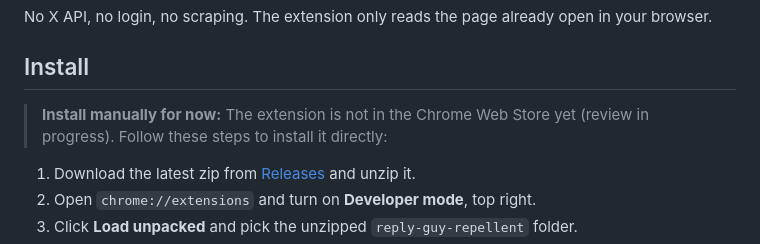
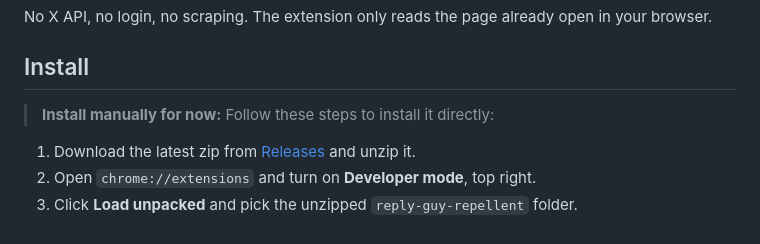
Before and after one commit to wahabkhan98/ReplyGuyRepellent, a Markdown page: README.md, the part around the change. Drawn GitHub-style.

Commit message:
Revise manual installation instructions in README
Updated installation instructions to remove reference to Chrome Web Store review.

```diff
--- a/README.md
+++ b/README.md
@@ -21,7 +21,7 @@ No X API, no login, no scraping. The extension only reads the page already open
 
 ## Install
 
-> **Install manually for now:** The extension is not in the Chrome Web Store yet (review in progress). Follow these steps to install it directly:
+> **Install manually for now:** Follow these steps to install it directly:
 
 1. Download the latest zip from [Releases](../../releases) and unzip it.
 2. Open `chrome://extensions` and turn on **Developer mode**, top right.
```
